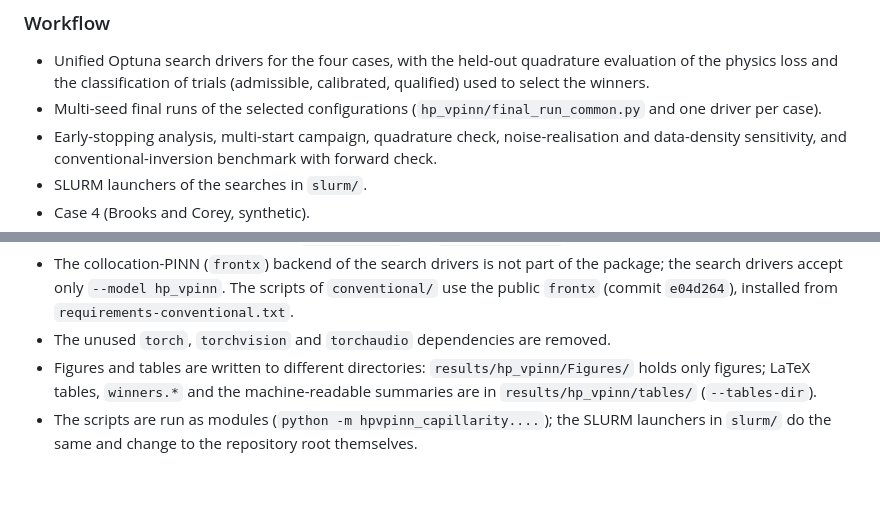
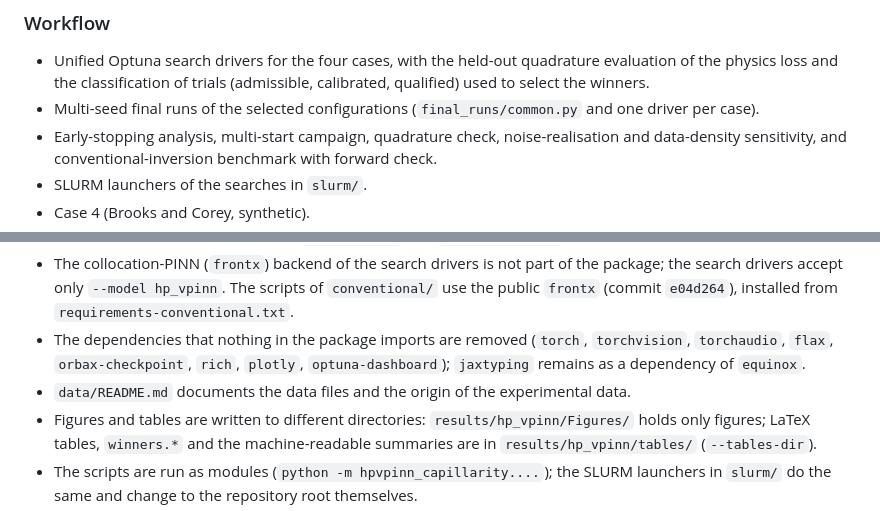
Before and after one commit to btourn/hpvpinn-capillarity, a Markdown page: CHANGELOG.md, 2 parts joined by grey strips. GitHub-like rendering; blank space fills up the shorter version.

```diff
--- a/CHANGELOG.md
+++ b/CHANGELOG.md
@@ -29,7 +29,7 @@ are not comparable number by number with those of the original submission.
   quadrature evaluation of the physics loss and the classification of trials
   (admissible, calibrated, qualified) used to select the winners.
 - Multi-seed final runs of the selected configurations
-  (`hp_vpinn/final_run_common.py` and one driver per case).
+  (`final_runs/common.py` and one driver per case).
 - Early-stopping analysis, multi-start campaign, quadrature check,
   noise-realisation and data-density sensitivity, and conventional-inversion
   benchmark with forward check.
@@ -54,7 +54,10 @@ are not comparable number by number with those of the original submission.
   the package; the search drivers accept only `--model hp_vpinn`. The scripts of
   `conventional/` use the public `frontx` (commit `e04d264`), installed from
   `requirements-conventional.txt`.
-- The unused `torch`, `torchvision` and `torchaudio` dependencies are removed.
+- The dependencies that nothing in the package imports are removed (`torch`,
+  `torchvision`, `torchaudio`, `flax`, `orbax-checkpoint`, `rich`, `plotly`,
+  `optuna-dashboard`); `jaxtyping` remains as a dependency of `equinox`.
+- `data/README.md` documents the data files and the origin of the experimental data.
 - Figures and tables are written to different directories: `results/hp_vpinn/Figures/`
   holds only figures; LaTeX tables, `winners.*` and the machine-readable summaries are
   in `results/hp_vpinn/tables/` (`--tables-dir`).
```
Also changed, not shown: README.md (+1 -19 lines).
